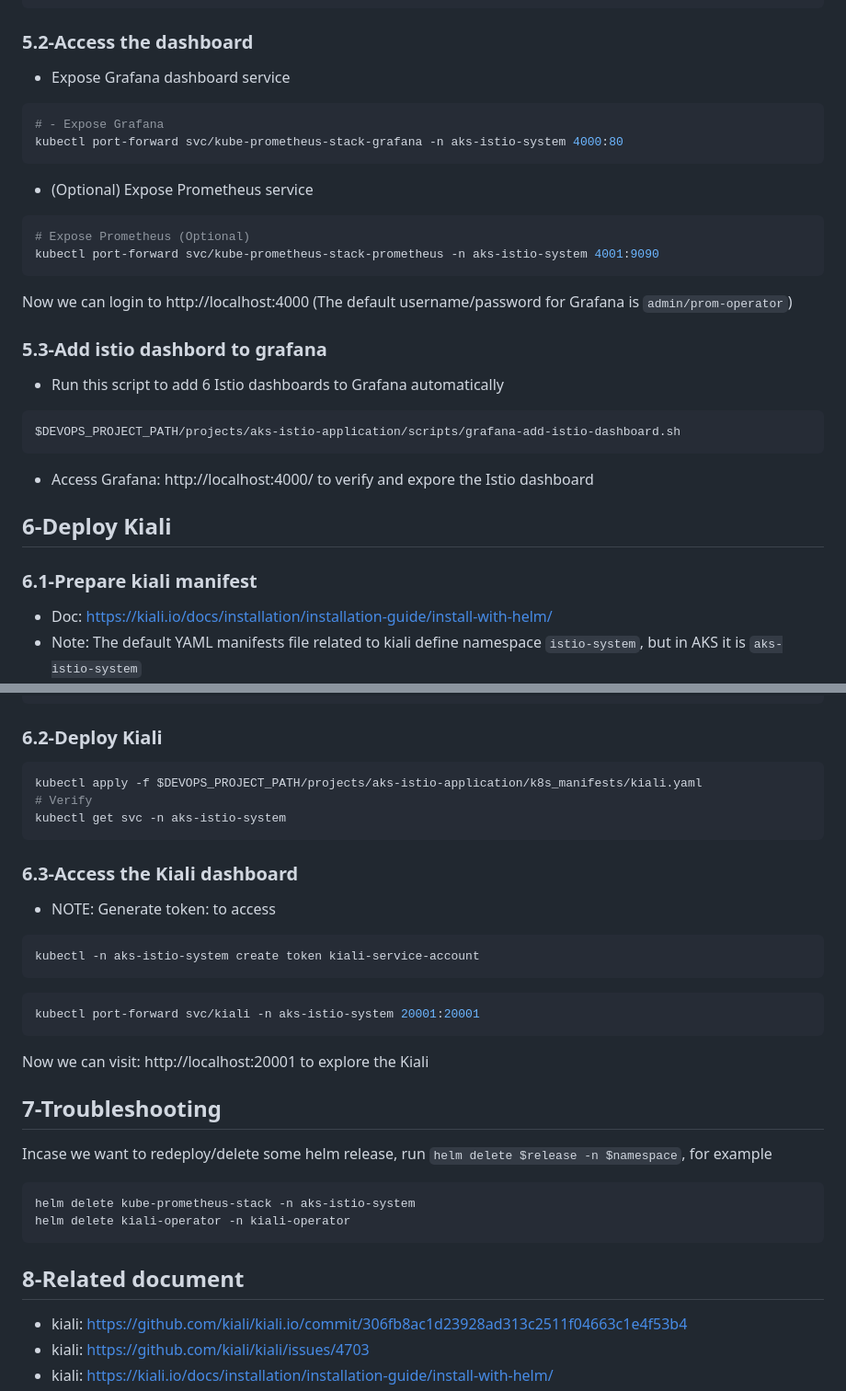
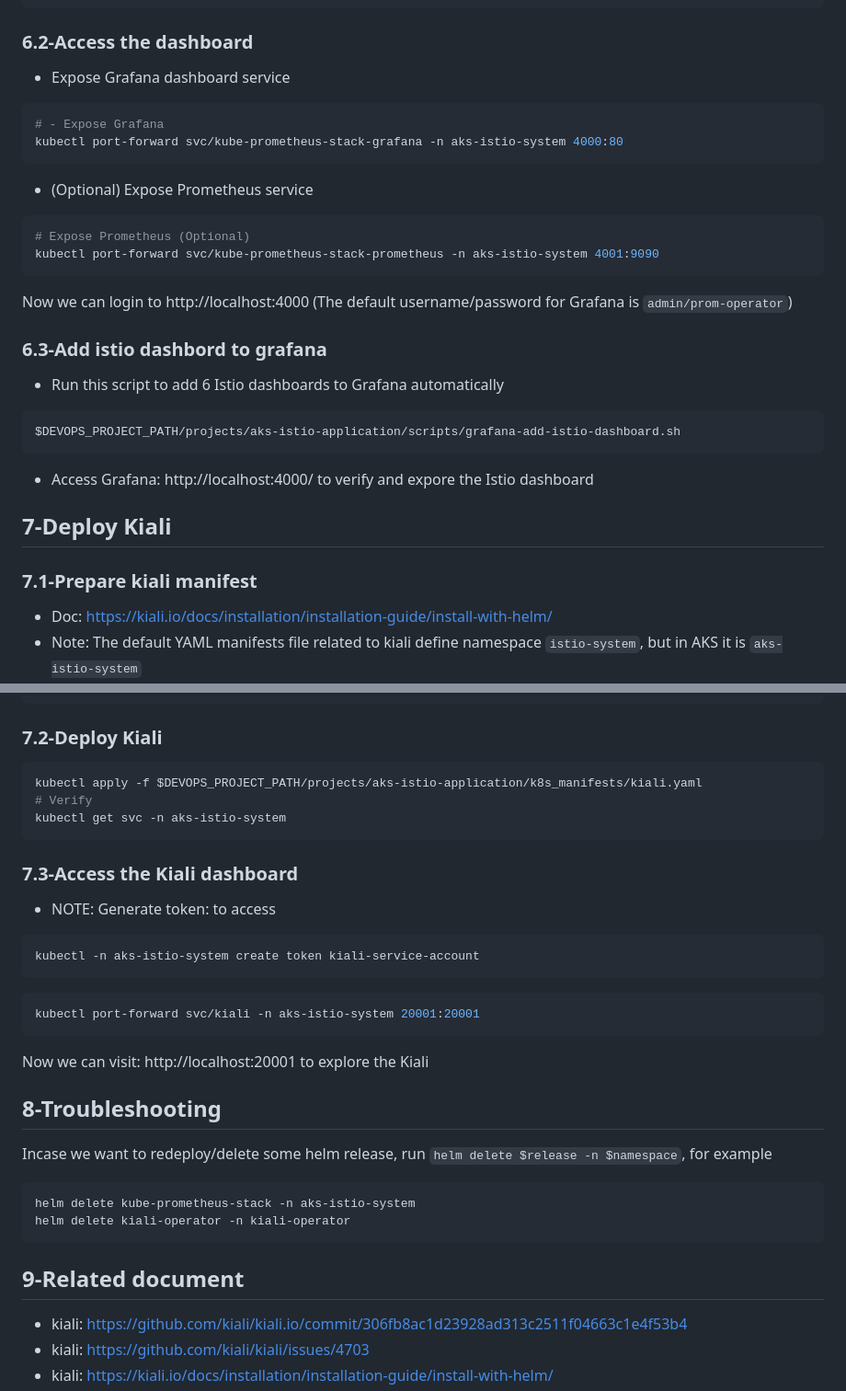
Before and after one commit to tungbq/devops-project, a Markdown page: projects/aks-istio-application/README.md, 2 parts joined by grey strips. Shown: that part at 92% size. Drawn GitHub-style.

````diff
--- a/projects/aks-istio-application/README.md
+++ b/projects/aks-istio-application/README.md
@@ -126,7 +128,7 @@ helm upgrade --install kube-prometheus-stack prometheus-community/kube-prometheu
 kubectl get pod -n aks-istio-system
 ```
 
-### 5.2-Access the dashboard
+### 6.2-Access the dashboard
 
 - Expose Grafana dashboard service
 
@@ -144,7 +146,7 @@ kubectl port-forward svc/kube-prometheus-stack-prometheus -n aks-istio-system 40
 
 Now we can login to http://localhost:4000 (The default username/password for Grafana is `admin/prom-operator`)
 
-### 5.3-Add istio dashbord to grafana
+### 6.3-Add istio dashbord to grafana
 
 - Run this script to add 6 Istio dashboards to Grafana automatically
 
@@ -154,9 +156,9 @@ $DEVOPS_PROJECT_PATH/projects/aks-istio-application/scripts/grafana-add-istio-da
 
 - Access Grafana: http://localhost:4000/ to verify and expore the Istio dashboard
 
-## 6-Deploy Kiali
+## 7-Deploy Kiali
 
-### 6.1-Prepare kiali manifest
+### 7.1-Prepare kiali manifest
 
 - Doc: https://kiali.io/docs/installation/installation-guide/install-with-helm/
 - Note: The default YAML manifests file related to kiali define namespace `istio-system`, but in AKS it is `aks-istio-system`
@@ -173,7 +175,7 @@ istio:
   root_namespace: aks-istio-system
 ```
 
-### 6.2-Deploy Kiali
+### 7.2-Deploy Kiali
 
 ```bash
 kubectl apply -f $DEVOPS_PROJECT_PATH/projects/aks-istio-application/k8s_manifests/kiali.yaml
@@ -181,7 +183,7 @@ kubectl apply -f $DEVOPS_PROJECT_PATH/projects/aks-istio-application/k8s_manifes
 kubectl get svc -n aks-istio-system
 ```
 
-### 6.3-Access the Kiali dashboard
+### 7.3-Access the Kiali dashboard
 
 - NOTE: Generate token: to access
 
@@ -195,7 +197,7 @@ kubectl port-forward svc/kiali -n aks-istio-system 20001:20001
 
 Now we can visit: http://localhost:20001 to explore the Kiali
 
-## 7-Troubleshooting
+## 8-Troubleshooting
 
 Incase we want to redeploy/delete some helm release, run `helm delete $release -n $namespace`, for example
 
@@ -204,7 +206,7 @@ helm delete kube-prometheus-stack -n aks-istio-system
 helm delete kiali-operator -n kiali-operator
 ```
 
-## 8-Related document
+## 9-Related document
 
 - kiali: https://github.com/kiali/kiali.io/commit/306fb8ac1d23928ad313c2511f04663c1e4f53b4
 - kiali: https://github.com/kiali/kiali/issues/4703
````
Also changed, not shown: other parts of projects/aks-istio-application/README.md (+18 -16 lines).
